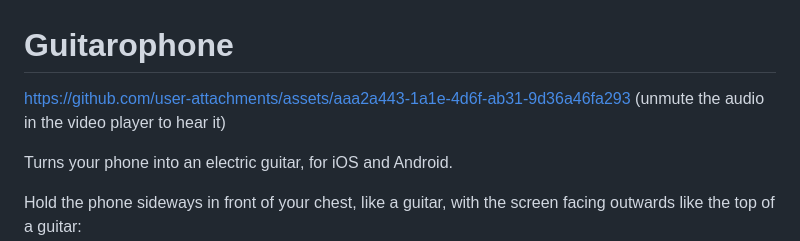
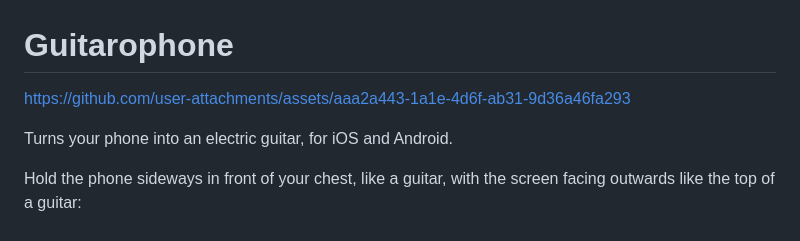
Before and after one commit to marcelmasi/Guitarophone, a Markdown page: README.md, the part around the change. GitHub-like rendering.

Commit message:
Bug fix
Removed instruction to unmute audio in video player.

```diff
--- a/README.md
+++ b/README.md
@@ -1,7 +1,6 @@
 # Guitarophone
 
 https://github.com/user-attachments/assets/aaa2a443-1a1e-4d6f-ab31-9d36a46fa293
-(unmute the audio in the video player to hear it)
 
 Turns your phone into an electric guitar, for iOS and Android.
 
```
